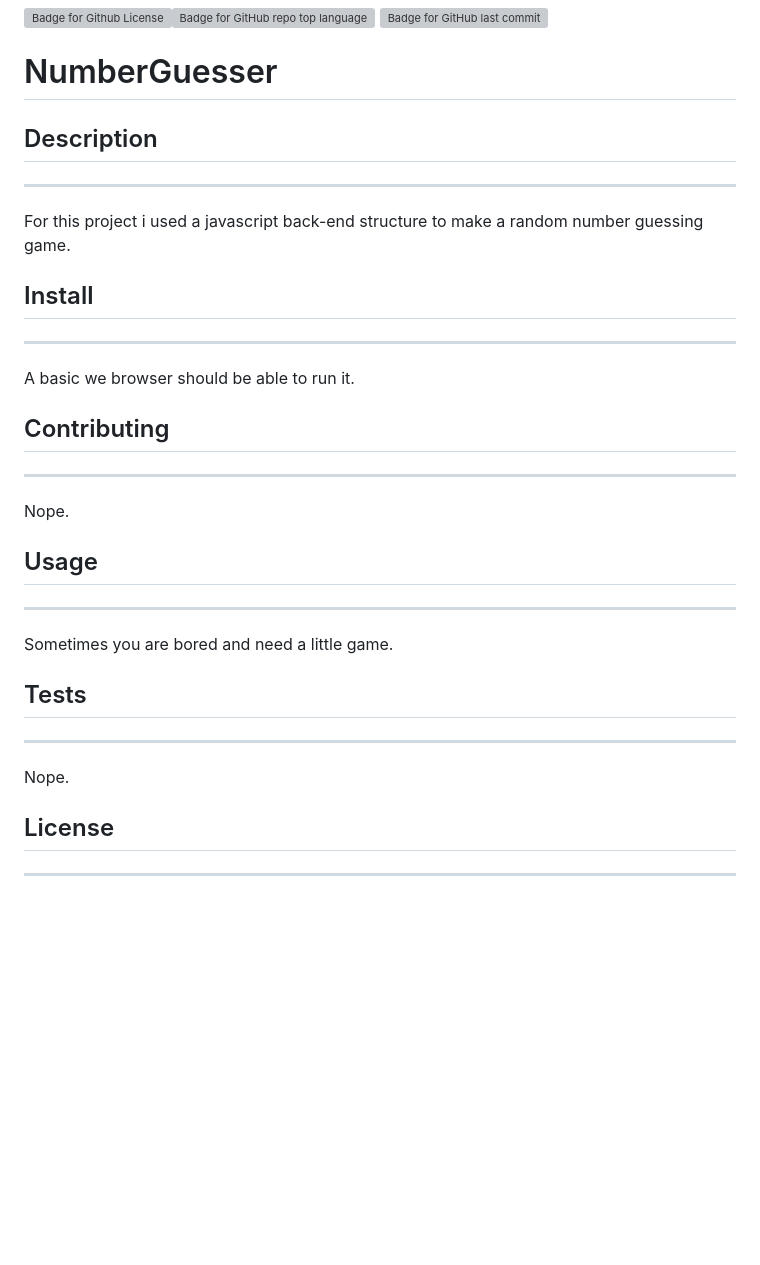
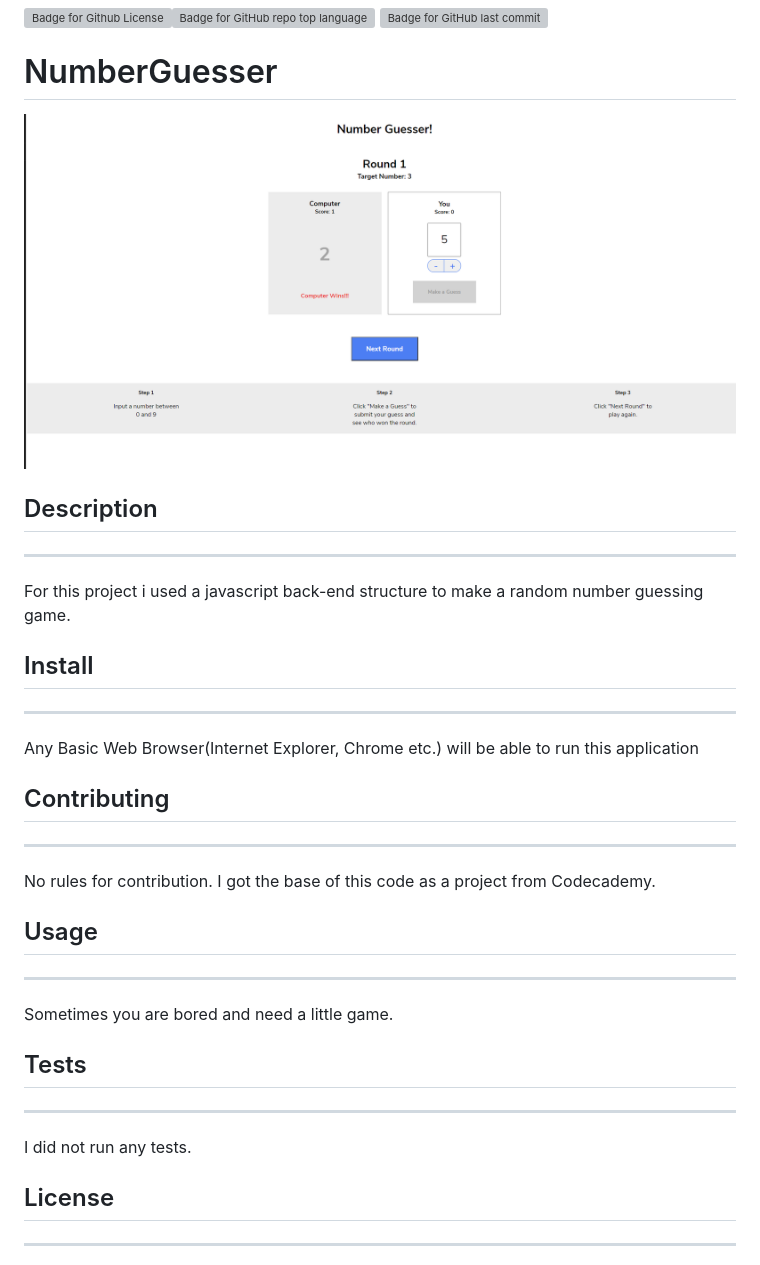
Before and after one commit to tylerdahl123/NumberGuesser, a Markdown page: README.md, the part around the change. Rendered like a GitHub page; pictures changed too: screenshots/mainPage.png (added); blank space fills up the shorter version; grey boxes are pictures that could not be loaded.

Commit message:
shouldve changed the read me around

```diff
--- a/README.md
+++ b/README.md
@@ -1,6 +1,8 @@
 ![Badge for Github License](https://img.shields.io/github/license/tylerdahl123/NumberGuesser)![Badge for GitHub repo top language](https://img.shields.io/github/languages/top/tylerdahl123/NumberGuesser?style=flat&logo=appveyor) ![Badge for GitHub last commit](https://img.shields.io/github/last-commit/tylerdahl123/NumberGuesser?style=flat&logo=appveyor)
 
 # NumberGuesser
+![Screenshot](screenshots/mainPage.png)
+
 ## Description
  ---
 
@@ -8,11 +10,11 @@
 ## Install
 ---
 
- A basic we browser should be able to run it.
+ Any Basic Web Browser(Internet Explorer, Chrome etc.) will be able to run this application
 ## Contributing
 ---
 
- Nope.
+ No rules for contribution. I got the base of this code as a project from Codecademy.
 ## Usage
 ---
 
@@ -20,7 +22,7 @@
 ## Tests
 ---
 
- Nope.
+ I did not run any tests.
 ## License
 ---
 
```
